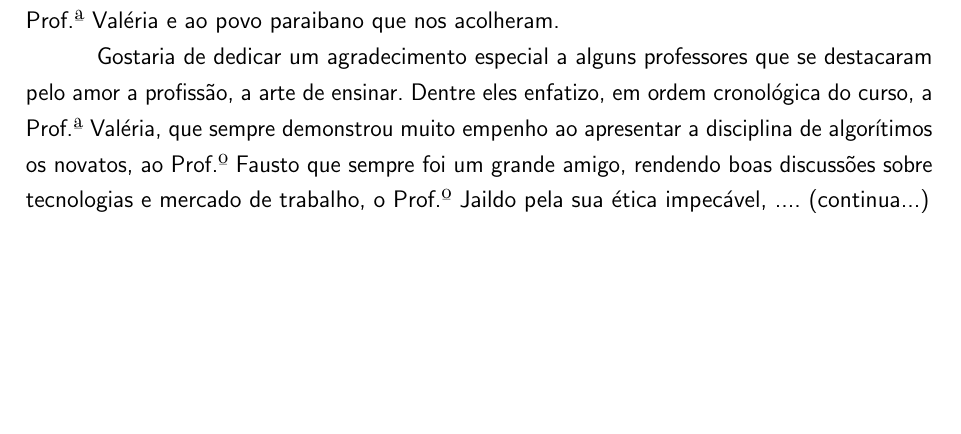
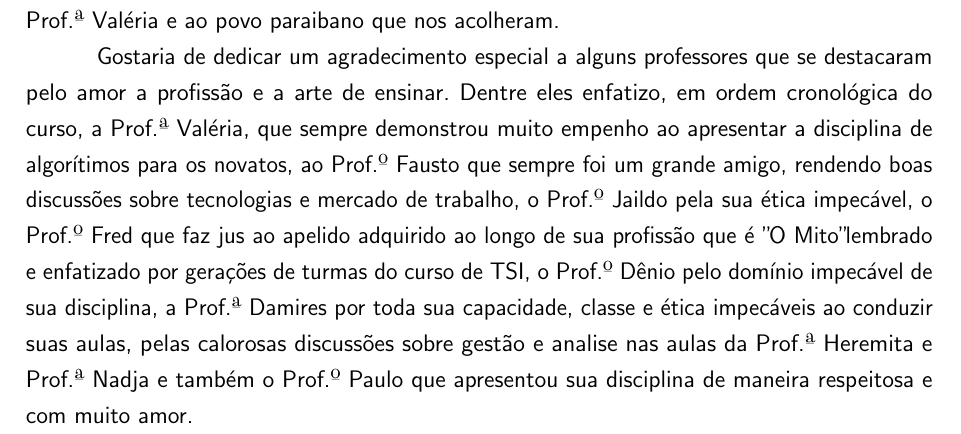
Before and after one commit to zevatron/relatorio-estagio, a LaTeX thesis (ifpb-tcc.tex, which reads estrutura/pre-textuais/agradecimentos.tex): part of page 5 of 55, cut so that both start at the same text, the shorter picture padded with empty space. Compiled offline with pdfLaTeX.

Commit message:
Agradecimentos

```diff
--- a/estrutura/pre-textuais/agradecimentos.tex
+++ b/estrutura/pre-textuais/agradecimentos.tex
@@ -8,6 +8,6 @@
 
     Antes mesmo de sair de Mato Grosso e chegar à Paraíba percebi que seria bem vindo nessa terra. Ainda analisando as possibilidades de vir, entrei em contato com a coordenação do curso de TSI solicitando informações sobre a inscrição do processo seletivo especial, que precisava ser feito pessoalmente. Então a inestimável, extraordinária e dedicada Prof.ª Valéria, coordenadora ná época, pediu que eu enviasse os documentos junto com uma procuração que ela realizaria a inscrição para mim. Desde esse momento vi as portas se abrindo para mim e minha família em uma nova vida que estava por vir. Fica aqui o agradecimento especial a Prof.ª Valéria e ao povo paraibano que nos acolheram.
 
-    Gostaria de dedicar um agradecimento especial a alguns professores que se destacaram pelo amor a profissão, a arte de ensinar. Dentre eles enfatizo, em ordem cronológica do curso, a Prof.ª Valéria, que sempre demonstrou muito empenho ao apresentar a disciplina de algorítimos os novatos, ao Prof.º Fausto que sempre foi um grande amigo, rendendo boas discussões sobre tecnologias e mercado de trabalho, o Prof.º Jaildo pela sua ética impecável, .... (continua...)
+    Gostaria de dedicar um agradecimento especial a alguns professores que se destacaram pelo amor a profissão e a arte de ensinar. Dentre eles enfatizo, em ordem cronológica do curso, a Prof.ª Valéria, que sempre demonstrou muito empenho ao apresentar a disciplina de algorítimos para os novatos, ao Prof.º Fausto que sempre foi um grande amigo, rendendo boas discussões sobre tecnologias e mercado de trabalho, o Prof.º Jaildo pela sua ética impecável, o Prof.º Fred que faz jus ao apelido adquirido ao longo de sua profissão que é "O Mito" lembrado e enfatizado por gerações de turmas do curso de TSI, o Prof.º Dênio pelo domínio impecável de sua disciplina, a Prof.ª Damires por toda sua capacidade, classe e ética impecáveis ao conduzir suas aulas, pelas calorosas discussões sobre gestão e analise nas aulas da Prof.ª Heremita e Prof.ª Nadja e também o Prof.º Paulo que apresentou sua disciplina de maneira respeitosa e com muito amor.
 
 \end{agradecimentos}
```
Also changed, not shown: ifpb-tcc.pdf.
